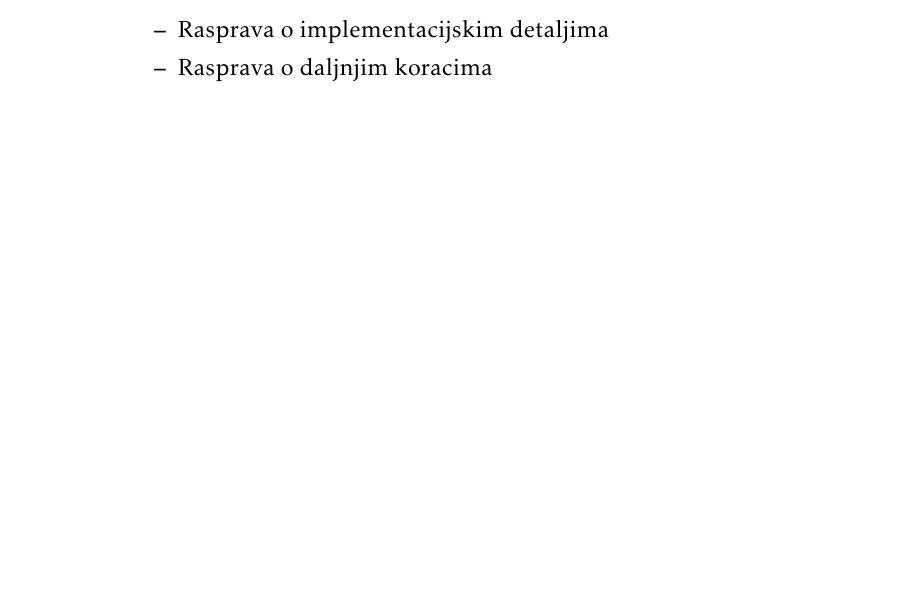
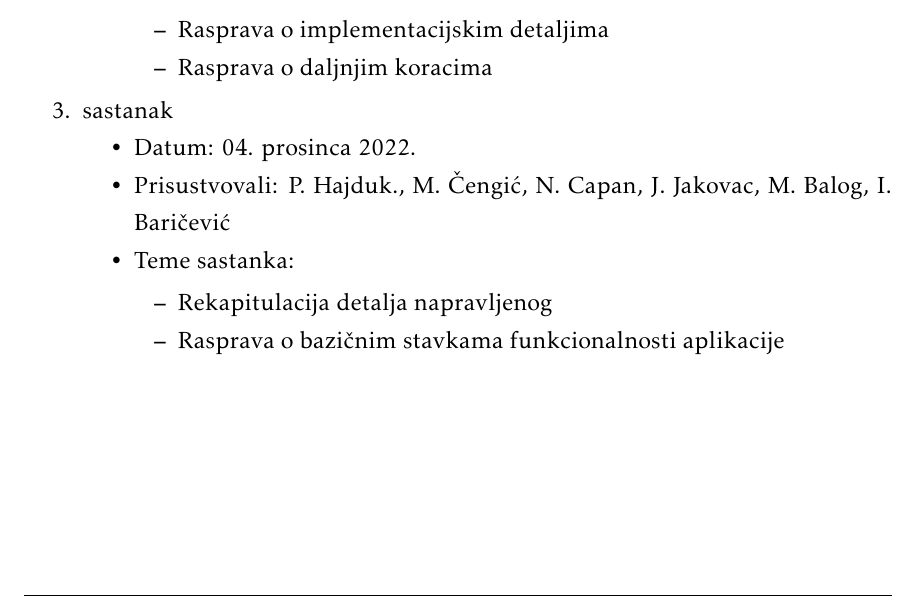
Before and after one commit to best-zagreb/company-database, a LaTeX document (PROGI_2022_EkipaZaOcevid_rev1.0.tex, which reads Dodatak.tex): part of page 44 of 46, cut so that both start at the same text, the shorter picture padded with empty space. Compiled offline with pdfLaTeX.

Commit message:
Dodao zapis za 3. sastanak

```diff
--- a/Dodatak.tex
+++ b/Dodatak.tex
@@ -33,7 +33,16 @@
 				\end{packed_item}
 			\end{packed_item}
 
-			%
+			\item  sastanak
+			\item[] \begin{packed_item}
+				\item Datum: 04. prosinca 2022.
+				\item Prisustvovali: P. Hajduk., M. Čengić, N. Capan, J. Jakovac, M. Balog, I. Baričević
+				\item Teme sastanka:
+				\begin{packed_item}
+					\item  Rekapitulacija detalja napravljenog
+					\item  Rasprava o bazičnim stavkama funkcionalnosti aplikacije
+				\end{packed_item}
+			\end{packed_item}
 
 		\end{packed_enum}
 
```
